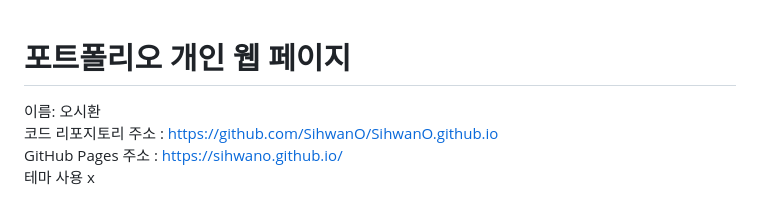
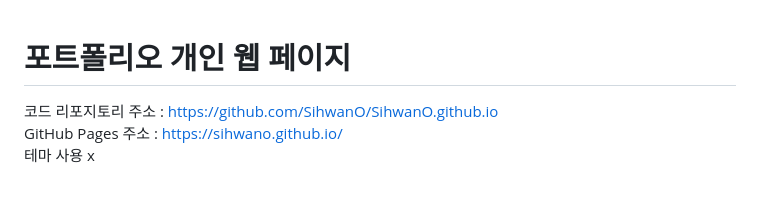
Before and after one commit to SihwanO/SihwanO.github.io, a Markdown page: README.md, the part around the change. GitHub-like rendering.

```diff
--- a/README.md
+++ b/README.md
@@ -1,6 +1,5 @@
 # 포트폴리오 개인 웹 페이지
 
-이름: 오시환<br/>
 코드 리포지토리 주소 : https://github.com/SihwanO/SihwanO.github.io <br/>
 GitHub Pages 주소 : https://sihwano.github.io/ <br/>
 테마 사용 x
```
